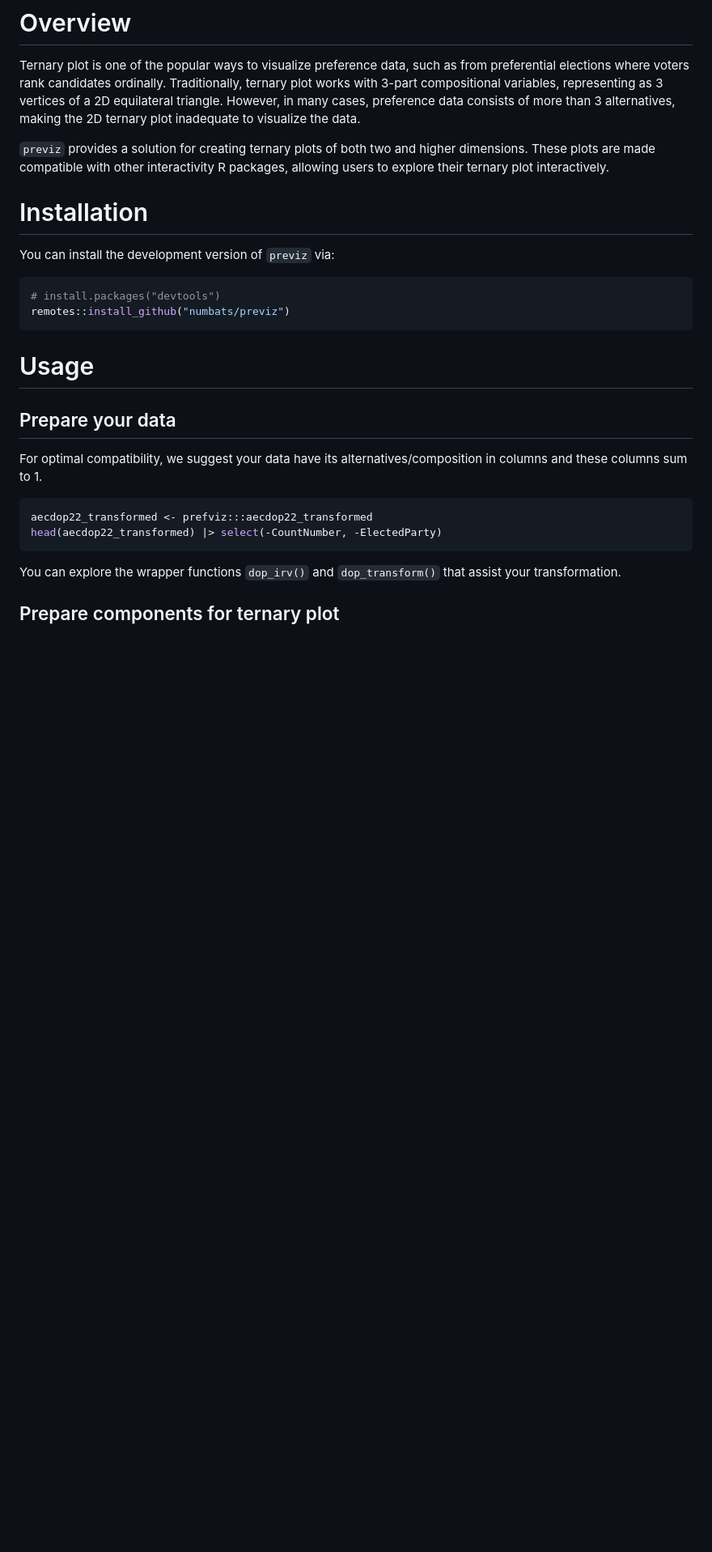
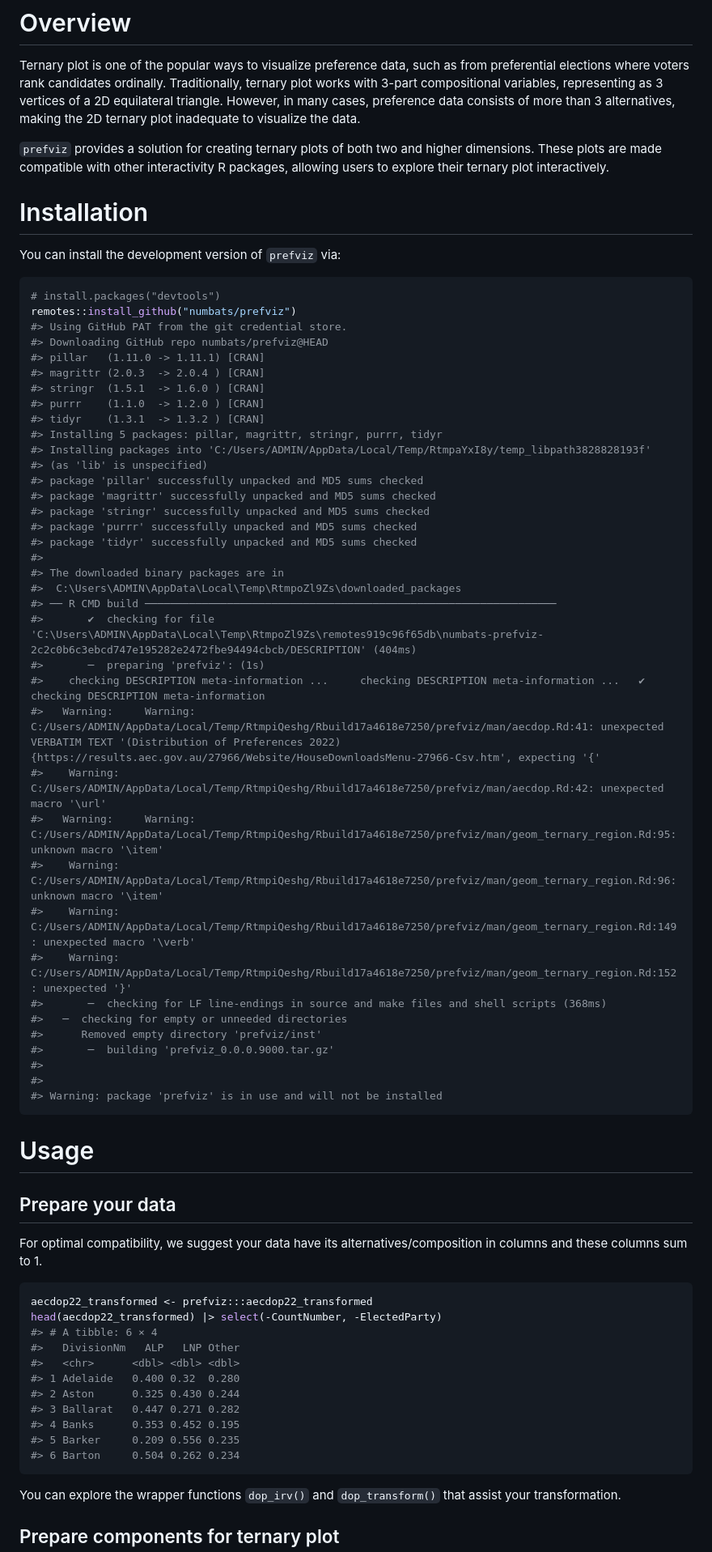
Before and after one commit to numbats/prefviz, a Markdown page: README.md, the part around one of its changes. Shown at 81% size. Rendered like a GitHub page; blank space fills up the shorter version.

Commit message:
fix tests + readme

````diff
--- a/README.md
+++ b/README.md
@@ -11,18 +11,53 @@ However, in many cases, preference data consists of more than 3
 alternatives, making the 2D ternary plot inadequate to visualize the
 data.
 
-`previz` provides a solution for creating ternary plots of both two and
+`prefviz` provides a solution for creating ternary plots of both two and
 higher dimensions. These plots are made compatible with other
 interactivity R packages, allowing users to explore their ternary plot
 interactively.
 
 # Installation
 
-You can install the development version of `previz` via:
+You can install the development version of `prefviz` via:
 
 ``` r
 # install.packages("devtools")
-remotes::install_github("numbats/previz")
+remotes::install_github("numbats/prefviz")
+#> Using GitHub PAT from the git credential store.
+#> Downloading GitHub repo numbats/prefviz@HEAD
+#> pillar   (1.11.0 -> 1.11.1) [CRAN]
+#> magrittr (2.0.3  -> 2.0.4 ) [CRAN]
+#> stringr  (1.5.1  -> 1.6.0 ) [CRAN]
+#> purrr    (1.1.0  -> 1.2.0 ) [CRAN]
+#> tidyr    (1.3.1  -> 1.3.2 ) [CRAN]
+#> Installing 5 packages: pillar, magrittr, stringr, purrr, tidyr
+#> Installing packages into 'C:/Users/ADMIN/AppData/Local/Temp/RtmpaYxI8y/temp_libpath3828828193f'
+#> (as 'lib' is unspecified)
+#> package 'pillar' successfully unpacked and MD5 sums checked
+#> package 'magrittr' successfully unpacked and MD5 sums checked
+#> package 'stringr' successfully unpacked and MD5 sums checked
+#> package 'purrr' successfully unpacked and MD5 sums checked
+#> package 'tidyr' successfully unpacked and MD5 sums checked
+#>
+#> The downloaded binary packages are in
+#>  C:\Users\ADMIN\AppData\Local\Temp\RtmpoZl9Zs\downloaded_packages
+#> ── R CMD build ─────────────────────────────────────────────────────────────────
+#>       ✔  checking for file 'C:\Users\ADMIN\AppData\Local\Temp\RtmpoZl9Zs\remotes919c96f65db\numbats-prefviz-2c2c0b6c3ebcd747e195282e2472fbe94494cbcb/DESCRIPTION' (404ms)
+#>       ─  preparing 'prefviz': (1s)
+#>    checking DESCRIPTION meta-information ...     checking DESCRIPTION meta-information ...   ✔  checking DESCRIPTION meta-information
+#>   Warning:     Warning: C:/Users/ADMIN/AppData/Local/Temp/RtmpiQeshg/Rbuild17a4618e7250/prefviz/man/aecdop.Rd:41: unexpected VERBATIM TEXT '(Distribution of Preferences 2022){https://results.aec.gov.au/27966/Website/HouseDownloadsMenu-27966-Csv.htm', expecting '{'
+#>    Warning: C:/Users/ADMIN/AppData/Local/Temp/RtmpiQeshg/Rbuild17a4618e7250/prefviz/man/aecdop.Rd:42: unexpected macro '\url'
+#>   Warning:     Warning: C:/Users/ADMIN/AppData/Local/Temp/RtmpiQeshg/Rbuild17a4618e7250/prefviz/man/geom_ternary_region.Rd:95: unknown macro '\item'
+#>    Warning: C:/Users/ADMIN/AppData/Local/Temp/RtmpiQeshg/Rbuild17a4618e7250/prefviz/man/geom_ternary_region.Rd:96: unknown macro '\item'
+#>    Warning: C:/Users/ADMIN/AppData/Local/Temp/RtmpiQeshg/Rbuild17a4618e7250/prefviz/man/geom_ternary_region.Rd:149: unexpected macro '\verb'
+#>    Warning: C:/Users/ADMIN/AppData/Local/Temp/RtmpiQeshg/Rbuild17a4618e7250/prefviz/man/geom_ternary_region.Rd:152: unexpected '}'
+#>       ─  checking for LF line-endings in source and make files and shell scripts (368ms)
+#>   ─  checking for empty or unneeded directories
+#>      Removed empty directory 'prefviz/inst'
+#>       ─  building 'prefviz_0.0.0.9000.tar.gz'
+#>
+#>
+#> Warning: package 'prefviz' is in use and will not be installed
 ```
 
 # Usage
@@ -35,6 +70,15 @@ alternatives/composition in columns and these columns sum to 1.
 ``` r
 aecdop22_transformed <- prefviz:::aecdop22_transformed
 head(aecdop22_transformed) |> select(-CountNumber, -ElectedParty)
+#> # A tibble: 6 × 4
+#>   DivisionNm   ALP   LNP Other
+#>   <chr>      <dbl> <dbl> <dbl>
+#> 1 Adelaide   0.400 0.32  0.280
+#> 2 Aston      0.325 0.430 0.244
+#> 3 Ballarat   0.447 0.271 0.282
+#> 4 Banks      0.353 0.452 0.195
+#> 5 Barker     0.209 0.556 0.235
+#> 6 Barton     0.504 0.262 0.234
 ```
 
 You can explore the wrapper functions `dop_irv()` and `dop_transform()`
````
Also changed, not shown: other parts of README.md (+34 -0 lines), man/figures/README-unnamed-chunk-6-1.png (added), 6 other files.
